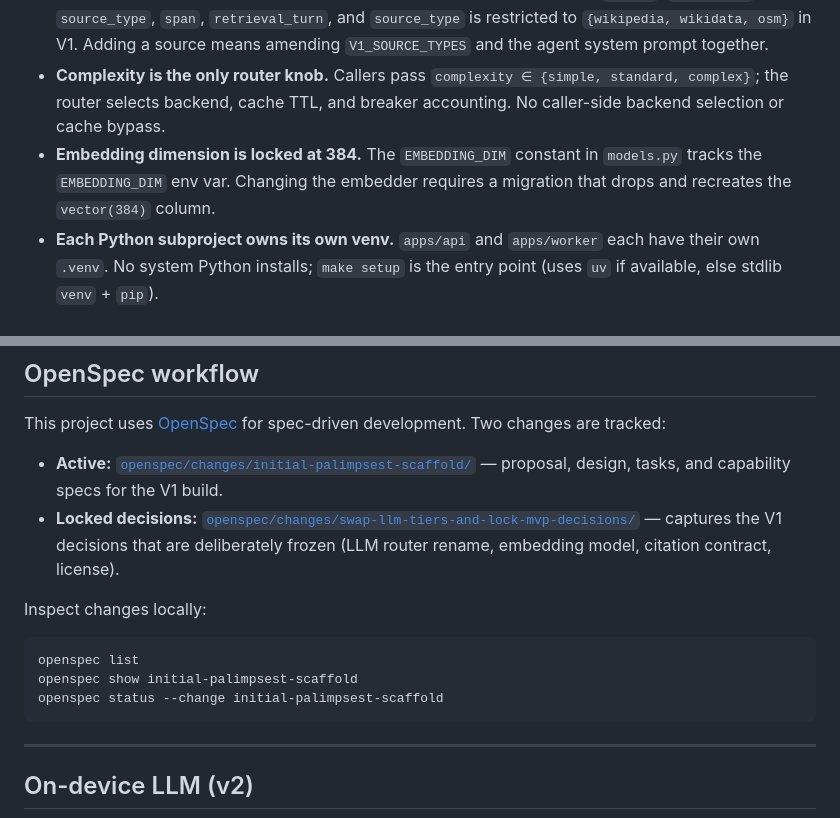
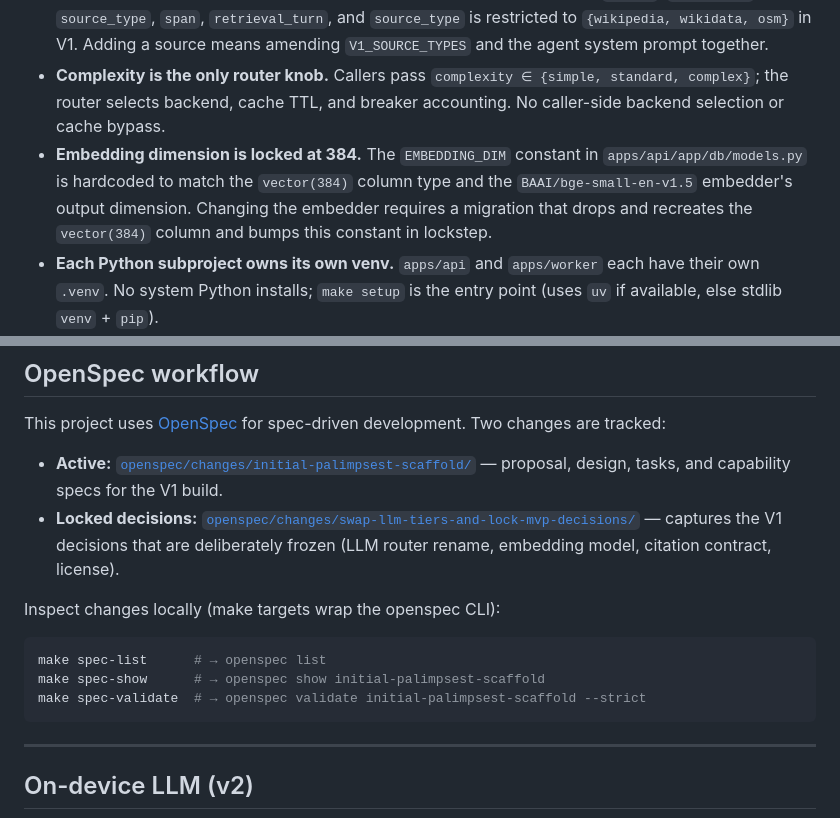
Before and after one commit to nyavana/Palimpsest-NYC, a Markdown page: docs/project-overview.md, 2 parts joined by grey strips. Rendered like a GitHub page.

Commit message:
docs: correct EMBEDDING_DIM and openspec CLI claims in project-overview

````diff
--- a/docs/project-overview.md
+++ b/docs/project-overview.md
@@ -82,7 +82,7 @@ These constraints are load-bearing — relaxing any one of them requires an Open
 - **Schema is migrations-first.** `apps/api/app/db/models.py` is a typed read-only mirror of `apps/api/app/db/migrations/*.sql`. ORM `create_all` is never used in app code paths. Schema changes require `make nuke && make up`.
 - **Citation contract is closed-set.** Every citation must carry the five fields `doc_id`, `source_url`, `source_type`, `span`, `retrieval_turn`, and `source_type` is restricted to `{wikipedia, wikidata, osm}` in V1. Adding a source means amending `V1_SOURCE_TYPES` and the agent system prompt together.
 - **Complexity is the only router knob.** Callers pass `complexity ∈ {simple, standard, complex}`; the router selects backend, cache TTL, and breaker accounting. No caller-side backend selection or cache bypass.
-- **Embedding dimension is locked at 384.** The `EMBEDDING_DIM` constant in `models.py` tracks the `EMBEDDING_DIM` env var. Changing the embedder requires a migration that drops and recreates the `vector(384)` column.
+- **Embedding dimension is locked at 384.** The `EMBEDDING_DIM` constant in `apps/api/app/db/models.py` is hardcoded to match the `vector(384)` column type and the `BAAI/bge-small-en-v1.5` embedder's output dimension. Changing the embedder requires a migration that drops and recreates the `vector(384)` column and bumps this constant in lockstep.
 - **Each Python subproject owns its own venv.** `apps/api` and `apps/worker` each have their own `.venv`. No system Python installs; `make setup` is the entry point (uses `uv` if available, else stdlib `venv` + `pip`).
 - **Hard turn cap of 6 in the agent loop.** Hitting the cap is a hard failure (`AgentLoopError`). The final turn strips the tool surface and forces a JSON terminal response with `max_tokens=8192`.
 
@@ -95,12 +95,12 @@ This project uses [OpenSpec](https://github.com/fission-ai/openspec) for spec-dr
 - **Active:** [`openspec/changes/initial-palimpsest-scaffold/`](../openspec/changes/initial-palimpsest-scaffold/) — proposal, design, tasks, and capability specs for the V1 build.
 - **Locked decisions:** [`openspec/changes/swap-llm-tiers-and-lock-mvp-decisions/`](../openspec/changes/swap-llm-tiers-and-lock-mvp-decisions/) — captures the V1 decisions that are deliberately frozen (LLM router rename, embedding model, citation contract, license).
 
-Inspect changes locally:
+Inspect changes locally (make targets wrap the openspec CLI):
 
 ```bash
-openspec list
-openspec show initial-palimpsest-scaffold
-openspec status --change initial-palimpsest-scaffold
+make spec-list      # → openspec list
+make spec-show      # → openspec show initial-palimpsest-scaffold
+make spec-validate  # → openspec validate initial-palimpsest-scaffold --strict
 ```
 
 ---
````
